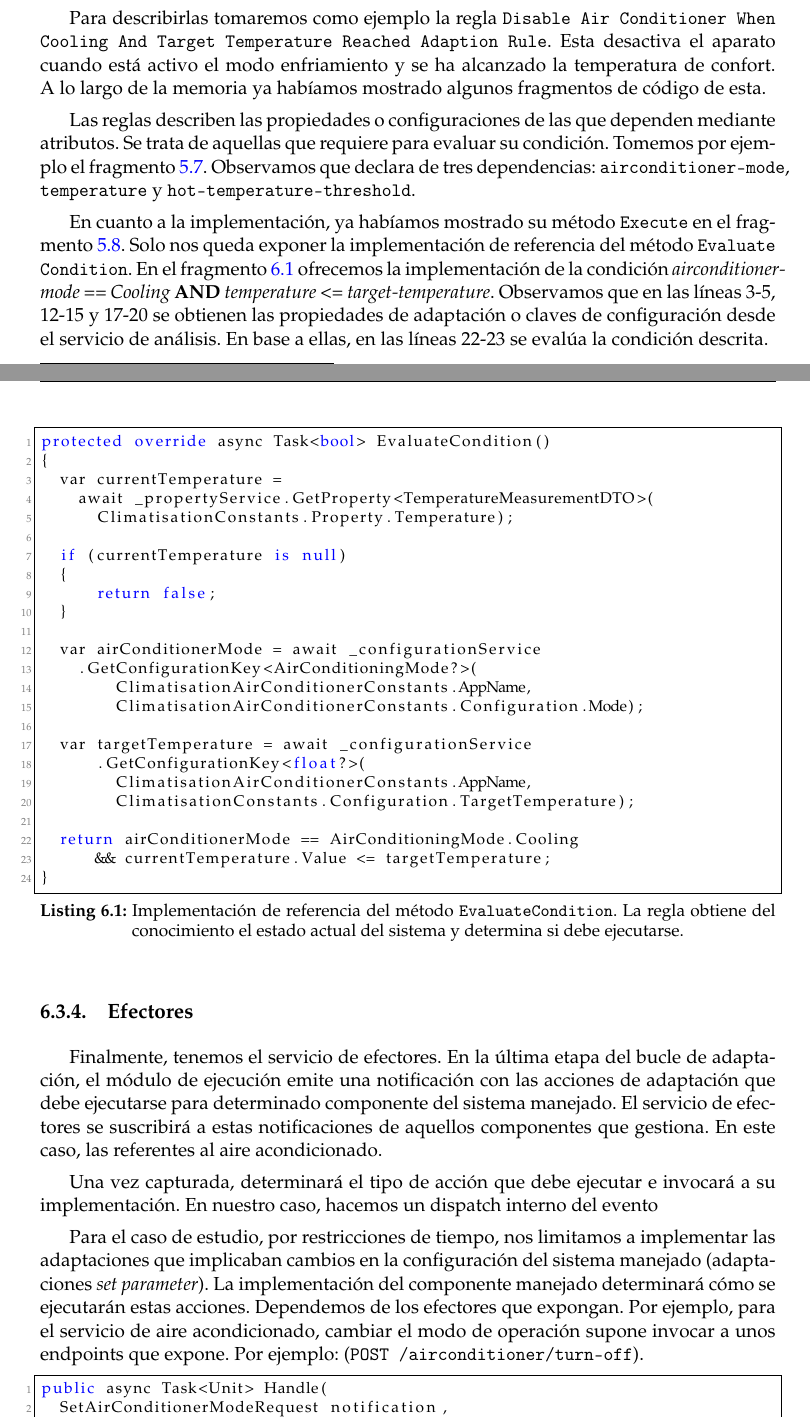
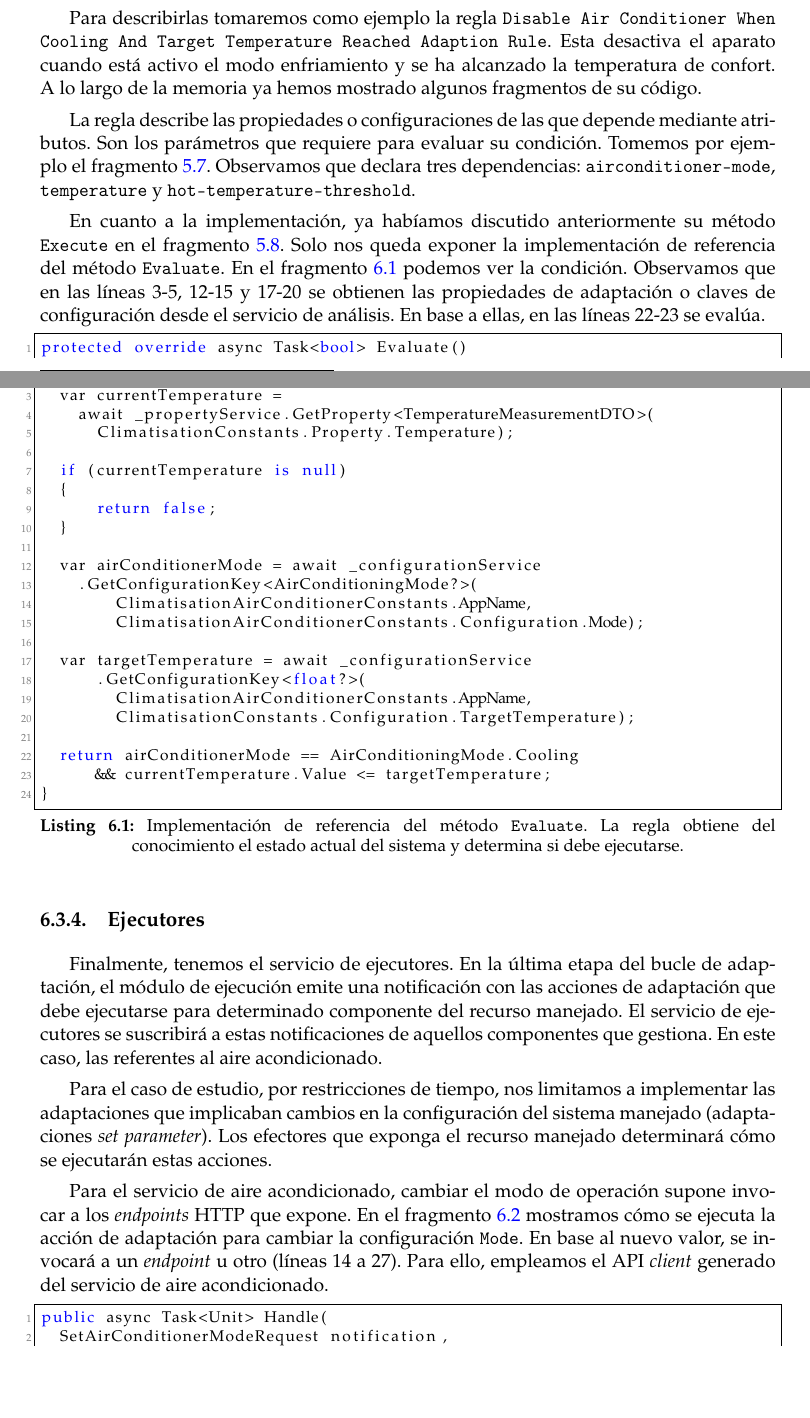
Before and after one commit to Starkie/TFM-DistributedAutoadaptiveSystems, a LaTeX document (docs/TFM.tex, which reads docs/cap_caso-estudio/caso-estudio.tex): two parts of pages 64 and 65 of 75, joined at a grey line, cut so that both start at the same text, the shorter picture padded with empty space. Compiled offline with pdfLaTeX.

Commit message:
Corregir descripción de reglas y efectores

```diff
--- a/docs/cap_caso-estudio/caso-estudio.tex
+++ b/docs/cap_caso-estudio/caso-estudio.tex
@@ -201,14 +201,14 @@ El servicio también ofrece \foreign{english}{endpoints} para actualizar la conf
 
 En cuanto al servicio de reglas, este contiene las cuatro definidas en el apartado \ref{sec:caso-estudio-diseño-reglas}. Las reglas activan o desactivan el aire acondicionado en base a la temperatura de la estancia. Se han implementado siguiendo la estructura descrita en el apartado \ref{sec:implementacion-modulo-reglas}. Todas ellas heredan de las clase abstracta \texttt{AdaptionRuleBase}. Deben implementar los métodos para evaluar la condición y ejecutar su acción. También tendrán que declarar las propiedades de adaptación de las que dependen para suscribirse a sus cambios.
 
-Para describirlas tomaremos como ejemplo la regla \texttt{Disable Air Conditioner When Cooling And Target Temperature Reached Adaption Rule}. Esta desactiva el aparato cuando está activo el modo enfriamiento y se ha alcanzado la temperatura de confort. A lo largo de la memoria ya habíamos mostrado algunos fragmentos de código de esta.
+Para describirlas tomaremos como ejemplo la regla \texttt{Disable Air Conditioner When Cooling And Target Temperature Reached Adaption Rule}. Esta desactiva el aparato cuando está activo el modo enfriamiento y se ha alcanzado la temperatura de confort. A lo largo de la memoria ya hemos mostrado algunos fragmentos de su código.
 
-Las reglas describen las propiedades o configuraciones de las que dependen mediante atributos. Se trata de aquellas que requiere para evaluar su condición. Tomemos por ejemplo el fragmento \ref{ls:adaption-rule-dependencies}. Observamos que declara de tres dependencias: \texttt{airconditioner-mode}, \texttt{temperature} y \texttt{hot-temperature-threshold}.
+La regla describe las propiedades o configuraciones de las que depende mediante atributos. Son los parámetros que requiere para evaluar su condición. Tomemos por ejemplo el fragmento \ref{ls:adaption-rule-dependencies}. Observamos que declara tres dependencias: \texttt{airconditioner-mode}, \texttt{temperature} y \texttt{hot-temperature-threshold}.
 
-En cuanto a la implementación, ya habíamos mostrado su método \texttt{Execute} en el fragmento \ref{ls:change-request-builder}. Solo nos queda exponer la implementación de referencia del método \texttt{Evaluate Condition}. En el fragmento \ref{ls:adaption-rule-evaluate-condition} ofrecemos la implementación de la condición \emph{airconditioner-mode} == \emph{Cooling} \textbf{AND} \emph{temperature} <= \emph{target-temperature}. Observamos que en las líneas 3-5, 12-15 y 17-20 se obtienen las propiedades de adaptación o claves de configuración desde el servicio de análisis. En base a ellas, en las líneas 22-23 se evalúa la condición descrita.
+En cuanto a la implementación, ya habíamos discutido anteriormente su método \texttt{Execute} en el fragmento \ref{ls:change-request-builder}. Solo nos queda exponer la implementación de referencia del método \texttt{Evaluate}. En el fragmento \ref{ls:adaption-rule-evaluate-condition} podemos ver la condición. Observamos que en las líneas 3-5, 12-15 y 17-20 se obtienen las propiedades de adaptación o claves de configuración desde el servicio de análisis. En base a ellas, en las líneas 22-23 se evalúa.
 
-\begin{lstlisting}[language={[Sharp]C},caption={Implementación de referencia del método \texttt{EvaluateCondition}. La regla obtiene del conocimiento el estado actual del sistema y determina si debe ejecutarse.},captionpos=b, label=ls:adaption-rule-evaluate-condition]
-protected override async Task<bool> EvaluateCondition()
+\begin{lstlisting}[language={[Sharp]C},caption={Implementación de referencia del método \texttt{Evaluate}. La regla obtiene del conocimiento el estado actual del sistema y determina si debe ejecutarse.},captionpos=b, label=ls:adaption-rule-evaluate-condition]
+protected override async Task<bool> Evaluate()
 {
   var currentTemperature =
     await _propertyService.GetProperty<TemperatureMeasurementDTO>(
@@ -234,13 +234,13 @@ protected override async Task<bool> EvaluateCondition()
 }
 \end{lstlisting}
 
-\subsection{Efectores}
+\subsection{Ejecutores}
 
-Finalmente, tenemos el servicio de efectores. En la última etapa del bucle de adaptación, el módulo de ejecución emite una notificación con las acciones de adaptación que debe ejecutarse para determinado componente del sistema manejado. El servicio de efectores se suscribirá a estas notificaciones de aquellos componentes que gestiona. En este caso, las referentes al aire acondicionado.
+Finalmente, tenemos el servicio de ejecutores. En la última etapa del bucle de adaptación, el módulo de ejecución emite una notificación con las acciones de adaptación que debe ejecutarse para determinado componente del recurso manejado. El servicio de ejecutores se suscribirá a estas notificaciones de aquellos componentes que gestiona. En este caso, las referentes al aire acondicionado.
 
-Una vez capturada, determinará el tipo de acción que debe ejecutar e invocará a su implementación. En nuestro caso, hacemos un dispatch interno del evento
+Para el caso de estudio, por restricciones de tiempo, nos limitamos a implementar las adaptaciones que implicaban cambios en la configuración del sistema manejado (adaptaciones \foreign{english}{set parameter}). Los efectores que exponga el recurso manejado determinará cómo se ejecutarán estas acciones.
 
-Para el caso de estudio, por restricciones de tiempo, nos limitamos a implementar las adaptaciones que implicaban cambios en la configuración del sistema manejado (adaptaciones \foreign{english}{set parameter}). La implementación del componente manejado determinará cómo se ejecutarán estas acciones. Dependemos de los efectores que expongan. Por ejemplo, para el servicio de aire acondicionado, cambiar el modo de operación supone invocar a unos endpoints que expone. Por ejemplo: (\texttt{POST /airconditioner/turn-off}).
+Para el servicio de aire acondicionado, cambiar el modo de operación supone invocar a los \foreign{english}{endpoints} HTTP que expone. En el fragmento \ref{ls:effector-airconditioner-set-parameter} mostramos cómo se ejecuta la acción de adaptación para cambiar la configuración \texttt{Mode}. En base al nuevo valor, se invocará a un \foreign{english}{endpoint} u otro (líneas 14 a 27). Para ello, empleamos el API \foreign{english}{client} generado del servicio de aire acondicionado.
 
 \begin{lstlisting}[language={[Sharp]C},caption={Implementación de los efectores del aire acondicionado. Invocan a los endpoints HTTP en base a las acciones de adaptación.},captionpos=b, label=ls:effector-airconditioner-set-parameter]
 public async Task<Unit> Handle(
```
Also changed, not shown: docs/cap_caso-estudio/caso-estudio.tex (2 more changed lines).
